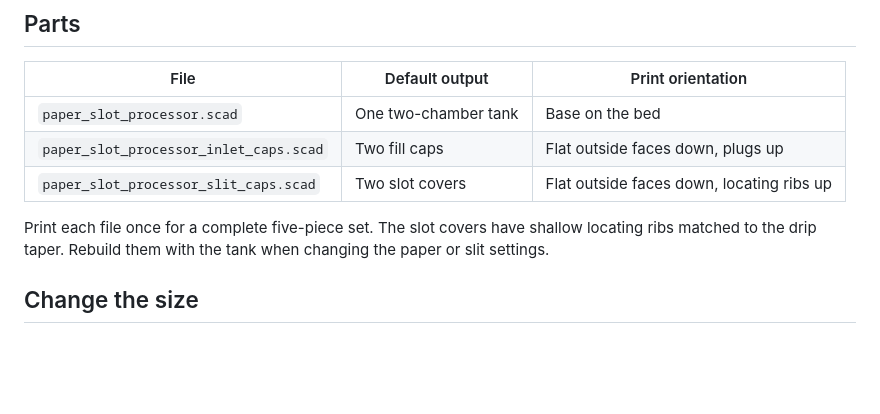
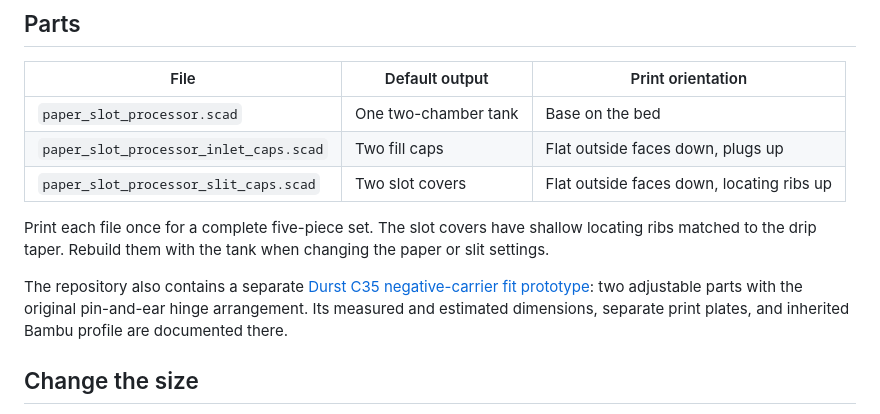
Before and after one commit to karlsander/paper-slot-processor, a Markdown page: README.md, the part around the change. Rendered like a GitHub page; blank space fills up the shorter version.

Commit message:
Add adjustable Durst C35 carrier fit prototype

```diff
--- a/README.md
+++ b/README.md
@@ -17,6 +17,8 @@ The A-side base is engraved with **187 ml** on the left and **37:150** on the ri
 | `paper_slot_processor_slit_caps.scad` | Two slot covers | Flat outside faces down, locating ribs up |
 
 Print each file once for a complete five-piece set. The slot covers have shallow locating ribs matched to the drip taper. Rebuild them with the tank when changing the paper or slit settings.
+
+The repository also contains a separate [Durst C35 negative-carrier fit prototype](docs/durst-c35/README.md): two adjustable parts with the original pin-and-ear hinge arrangement. Its measured and estimated dimensions, separate print plates, and inherited Bambu profile are documented there.
 
 ## Change the size
 
```
Also changed, not shown: docs/durst-c35/README.md (added, +151 -0 lines), docs/durst-c35/preview-open.png (added), 10 other files.
